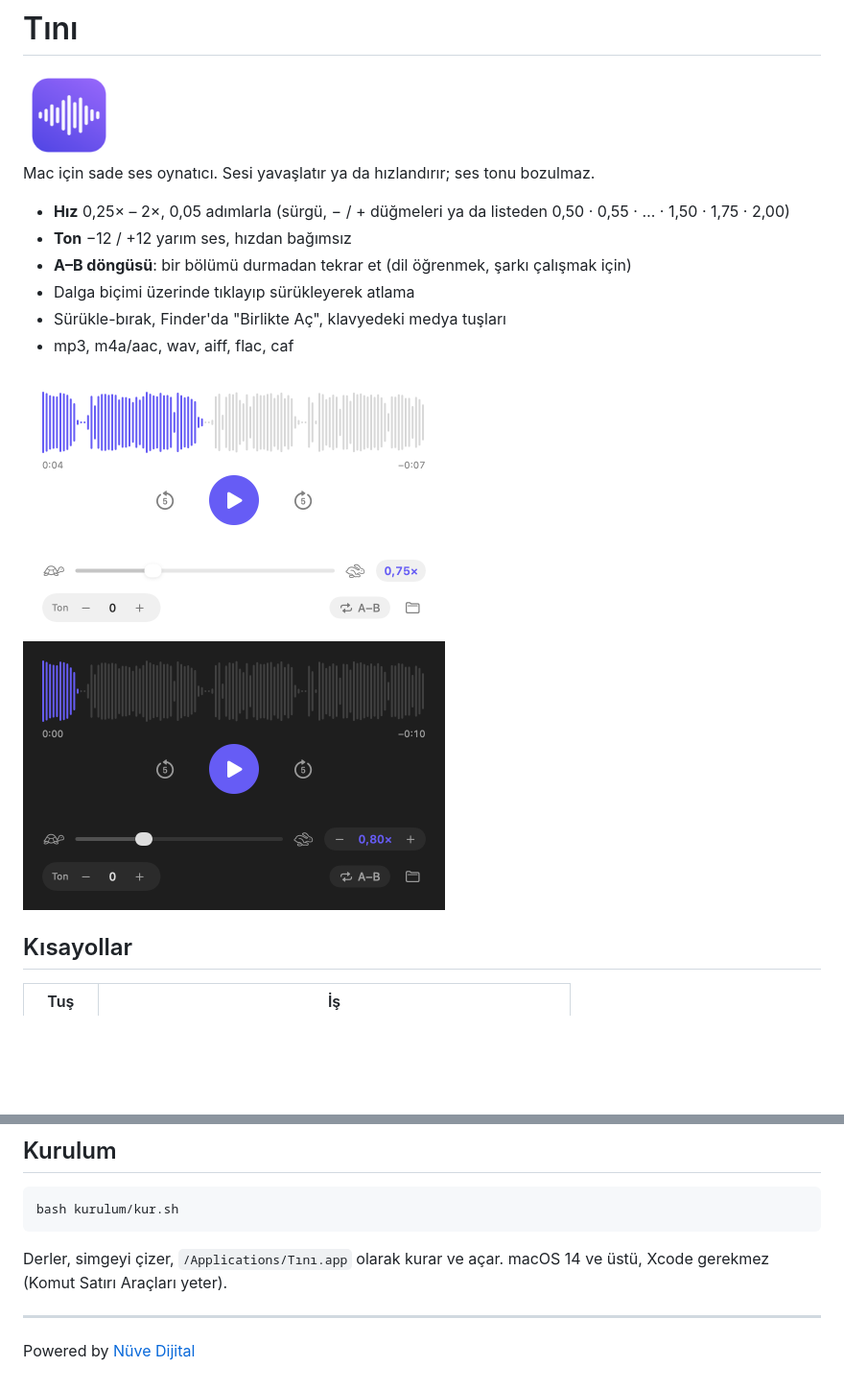
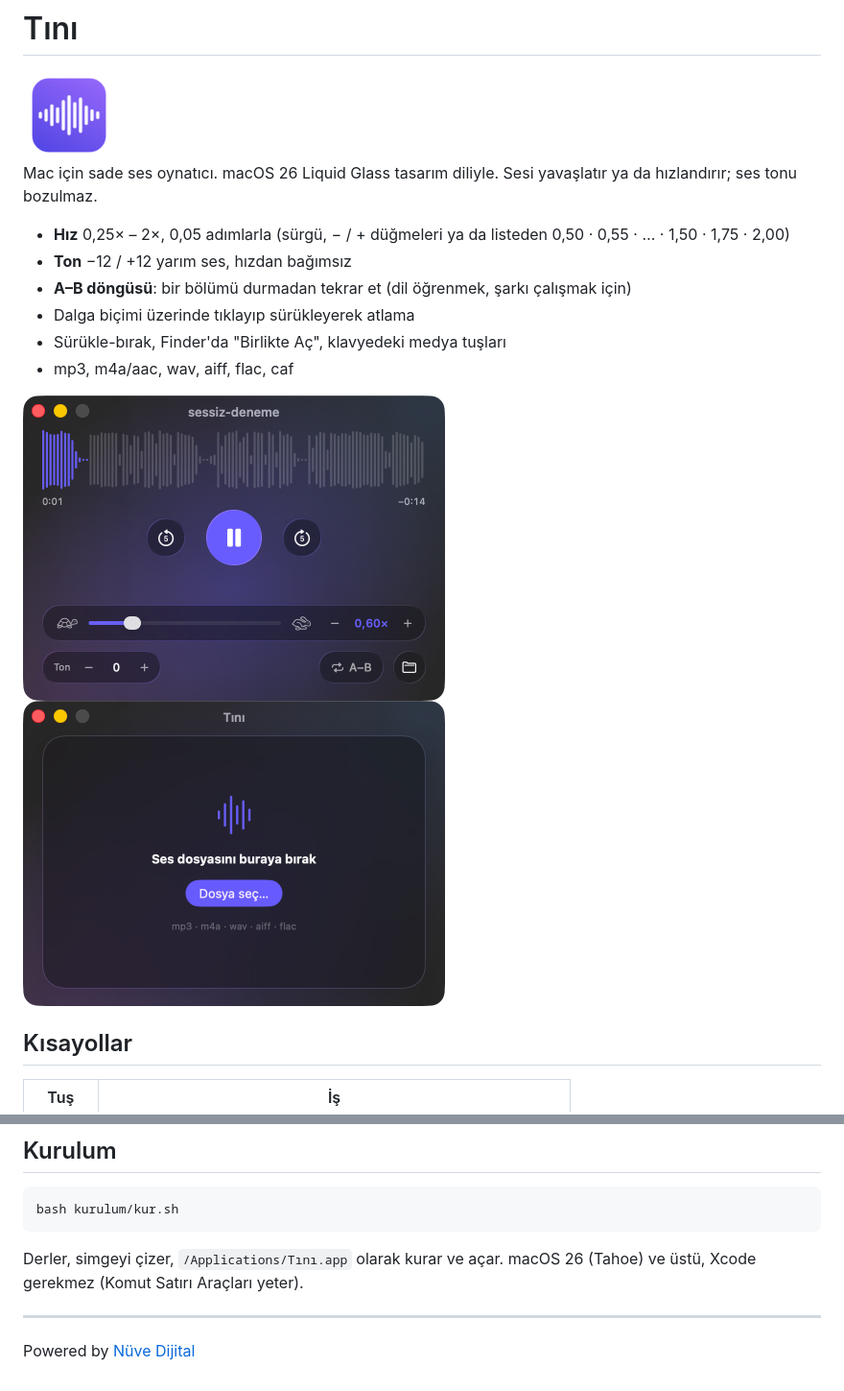
Before and after one commit to OguzhanKodal/tini, a Markdown page: README.md, 2 parts joined by grey strips. Shown at 96% size. GitHub-like rendering; pictures changed too: docs/acik.png (deleted), docs/bos.png (added), docs/koyu.png; blank space fills up the shorter version.

Commit message:
Liquid Glass arayüz: cam kontroller, gizli başlık çubuğu, macOS 26

````diff
--- a/README.md
+++ b/README.md
@@ -2,7 +2,7 @@
 
 <img src="docs/simge.png" width="96">
 
-Mac için sade ses oynatıcı. Sesi yavaşlatır ya da hızlandırır; ses tonu bozulmaz.
+Mac için sade ses oynatıcı. macOS 26 Liquid Glass tasarım diliyle. Sesi yavaşlatır ya da hızlandırır; ses tonu bozulmaz.
 
 - **Hız** 0,25× – 2×, 0,05 adımlarla (sürgü, − / + düğmeleri ya da listeden 0,50 · 0,55 · … · 1,50 · 1,75 · 2,00)
 - **Ton** −12 / +12 yarım ses, hızdan bağımsız
@@ -11,7 +11,7 @@ Mac için sade ses oynatıcı. Sesi yavaşlatır ya da hızlandırır; ses tonu
 - Sürükle-bırak, Finder'da "Birlikte Aç", klavyedeki medya tuşları
 - mp3, m4a/aac, wav, aiff, flac, caf
 
-<img src="docs/acik.png" width="440"> <img src="docs/koyu.png" width="440">
+<img src="docs/koyu.png" width="440"> <img src="docs/bos.png" width="440">
 
 ## Kısayollar
 
@@ -33,7 +33,7 @@ Sağ alttaki süre, **bu hızda** kalan süreyi gösterir; tıklayınca toplam s
 bash kurulum/kur.sh
 ```
 
-Derler, simgeyi çizer, `/Applications/Tını.app` olarak kurar ve açar. macOS 14 ve üstü, Xcode gerekmez (Komut Satırı Araçları yeter).
+Derler, simgeyi çizer, `/Applications/Tını.app` olarak kurar ve açar. macOS 26 (Tahoe) ve üstü, Xcode gerekmez (Komut Satırı Araçları yeter).
 
 ---
 
````
Also changed, not shown: 4 other files.
